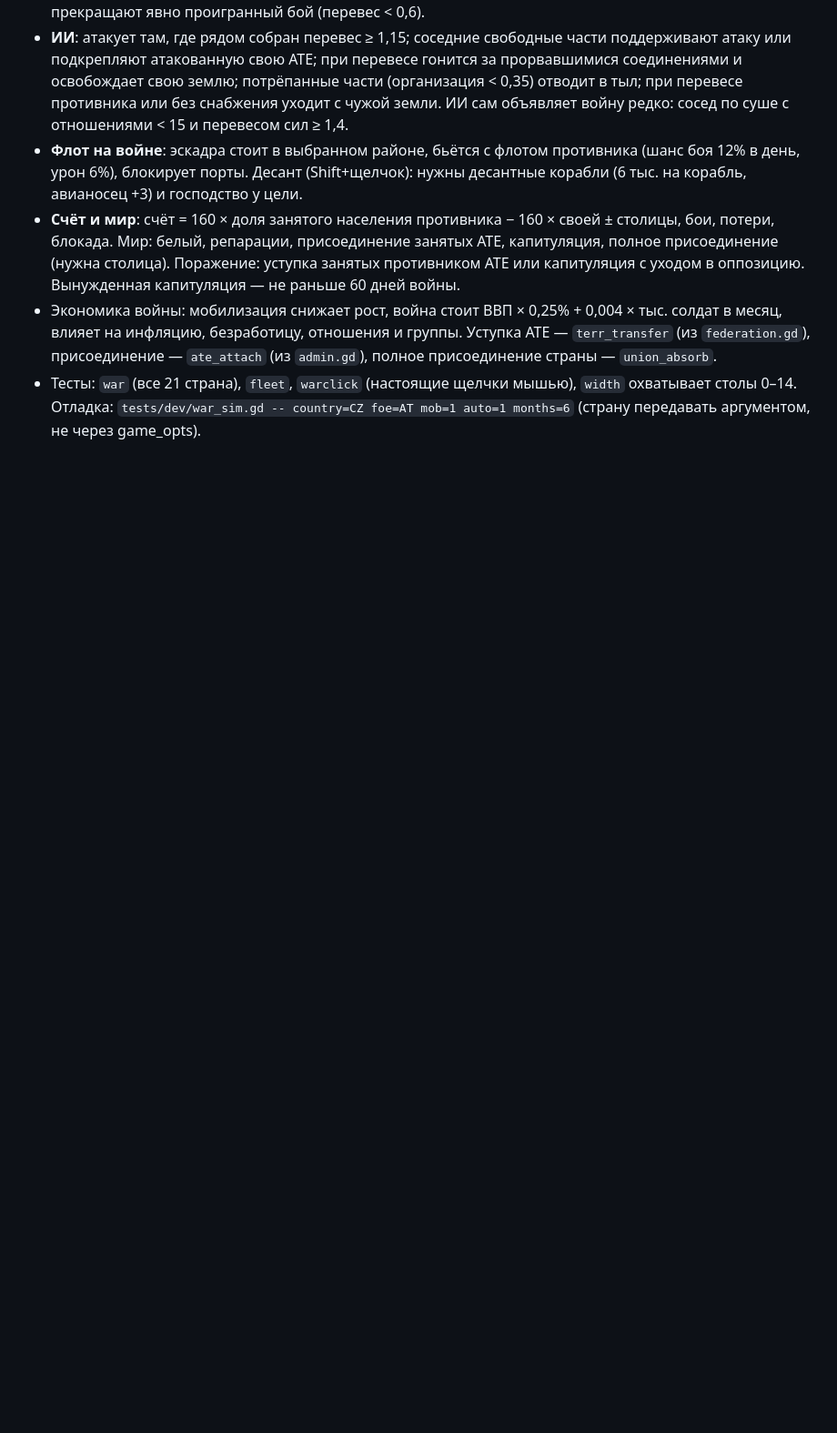
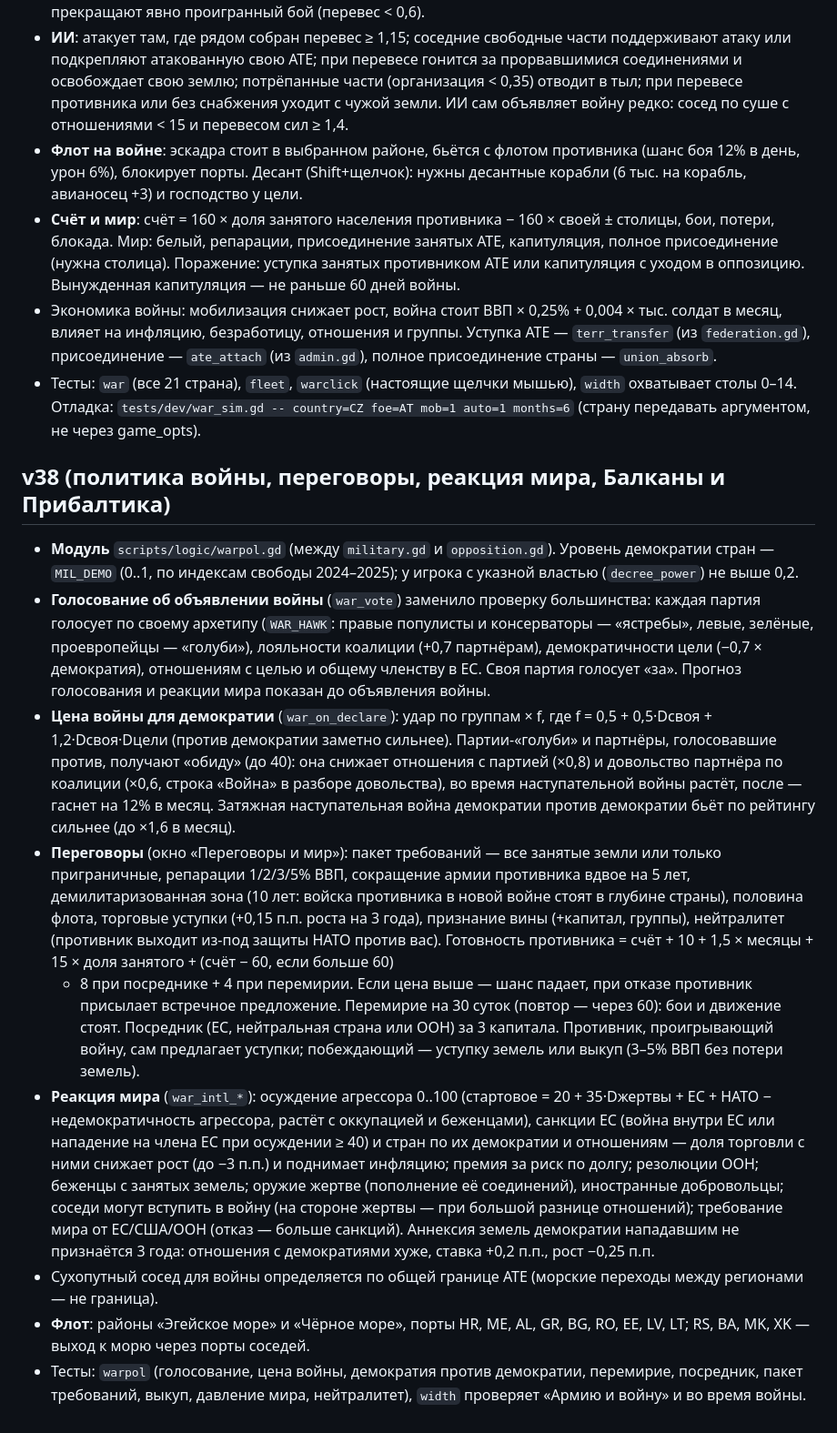
Before and after one commit to Maks46921/Myrep, a Markdown page: docs/RULES.md, the part around the change. Shown at 91% size. Rendered like a GitHub page; blank space fills up the shorter version.

Commit message:
v38: RULES

```diff
--- a/docs/RULES.md
+++ b/docs/RULES.md
@@ -245,3 +245,33 @@
   полное присоединение страны — `union_absorb`.
 - Тесты: `war` (все 21 страна), `fleet`, `warclick` (настоящие щелчки мышью), `width` охватывает столы 0–14.
   Отладка: `tests/dev/war_sim.gd -- country=CZ foe=AT mob=1 auto=1 months=6` (страну передавать аргументом, не через game_opts).
+
+## v38 (политика войны, переговоры, реакция мира, Балканы и Прибалтика)
+- **Модуль** `scripts/logic/warpol.gd` (между `military.gd` и `opposition.gd`). Уровень демократии стран — `MIL_DEMO` (0..1, по индексам
+  свободы 2024–2025); у игрока с указной властью (`decree_power`) не выше 0,2.
+- **Голосование об объявлении войны** (`war_vote`) заменило проверку большинства: каждая партия голосует по своему архетипу (`WAR_HAWK`:
+  правые популисты и консерваторы — «ястребы», левые, зелёные, проевропейцы — «голуби»), лояльности коалиции (+0,7 партнёрам),
+  демократичности цели (−0,7 × демократия), отношениям с целью и общему членству в ЕС. Своя партия голосует «за». Прогноз голосования
+  и реакции мира показан до объявления войны.
+- **Цена войны для демократии** (`war_on_declare`): удар по группам × f, где f = 0,5 + 0,5·Dсвоя + 1,2·Dсвоя·Dцели (против демократии
+  заметно сильнее). Партии-«голуби» и партнёры, голосовавшие против, получают «обиду» (до 40): она снижает отношения с партией (×0,8)
+  и довольство партнёра по коалиции (×0,6, строка «Война» в разборе довольства), во время наступательной войны растёт, после — гаснет
+  на 12% в месяц. Затяжная наступательная война демократии против демократии бьёт по рейтингу сильнее (до ×1,6 в месяц).
+- **Переговоры** (окно «Переговоры и мир»): пакет требований — все занятые земли или только приграничные, репарации 1/2/3/5% ВВП,
+  сокращение армии противника вдвое на 5 лет, демилитаризованная зона (10 лет: войска противника в новой войне стоят в глубине страны),
+  половина флота, торговые уступки (+0,15 п.п. роста на 3 года), признание вины (+капитал, группы), нейтралитет (противник выходит из-под
+  защиты НАТО против вас). Готовность противника = счёт + 10 + 1,5 × месяцы + 15 × доля занятого + (счёт − 60, если больше 60)
+  + 8 при посреднике + 4 при перемирии. Если цена выше — шанс падает, при отказе противник присылает встречное предложение.
+  Перемирие на 30 суток (повтор — через 60): бои и движение стоят. Посредник (ЕС, нейтральная страна или ООН) за 3 капитала.
+  Противник, проигрывающий войну, сам предлагает уступки; побеждающий — уступку земель или выкуп (3–5% ВВП без потери земель).
+- **Реакция мира** (`war_intl_*`): осуждение агрессора 0..100 (стартовое = 20 + 35·Dжертвы + ЕС + НАТО − недемократичность агрессора,
+  растёт с оккупацией и беженцами), санкции ЕС (война внутри ЕС или нападение на члена ЕС при осуждении ≥ 40) и стран по их демократии
+  и отношениям — доля торговли с ними снижает рост (до −3 п.п.) и поднимает инфляцию; премия за риск по долгу; резолюции ООН;
+  беженцы с занятых земель; оружие жертве (пополнение её соединений), иностранные добровольцы; соседи могут вступить в войну
+  (на стороне жертвы — при большой разнице отношений); требование мира от ЕС/США/ООН (отказ — больше санкций).
+  Аннексия земель демократии нападавшим не признаётся 3 года: отношения с демократиями хуже, ставка +0,2 п.п., рост −0,25 п.п.
+- Сухопутный сосед для войны определяется по общей границе АТЕ (морские переходы между регионами — не граница).
+- **Флот**: районы «Эгейское море» и «Чёрное море», порты HR, ME, AL, GR, BG, RO, EE, LV, LT; RS, BA, MK, XK — выход к морю через порты
+  соседей.
+- Тесты: `warpol` (голосование, цена войны, демократия против демократии, перемирие, посредник, пакет требований, выкуп, давление мира,
+  нейтралитет), `width` проверяет «Армию и войну» и во время войны.
```
